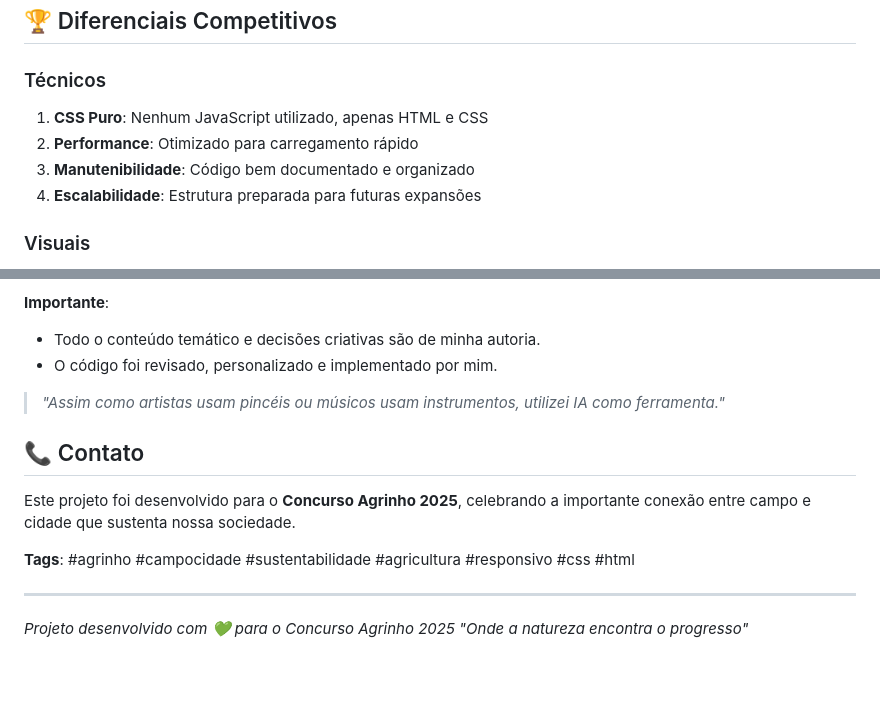
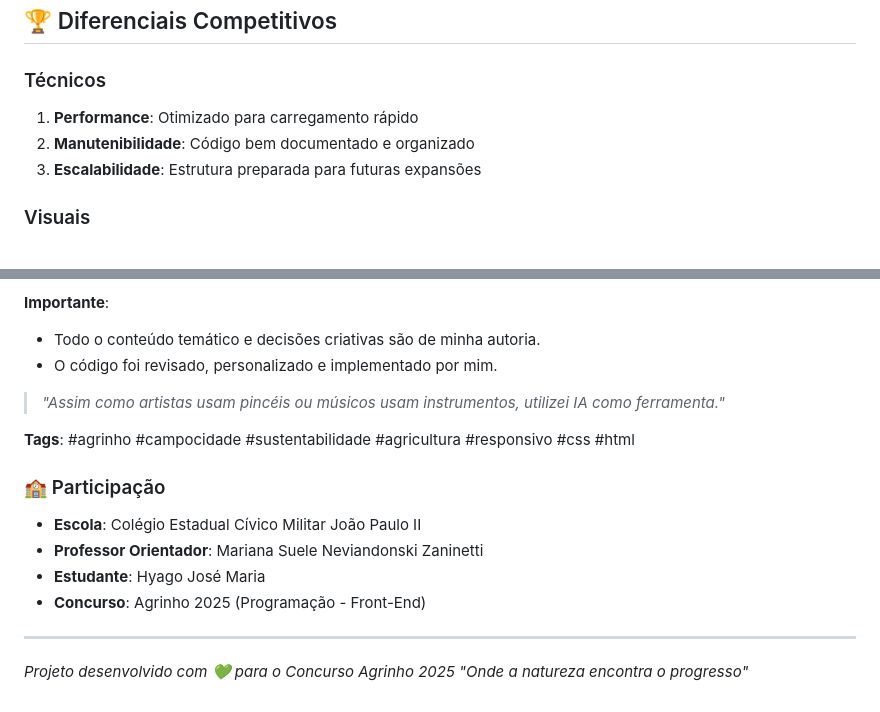
Before and after one commit to HyagoX/agrinho-2025-campo-cidade, a Markdown page: README.md, 2 parts joined by grey strips. GitHub-like rendering; blank space fills up the shorter version.

```diff
--- a/README.md
+++ b/README.md
@@ -270,10 +270,9 @@ php -S localhost:8000
 ## 🏆 Diferenciais Competitivos
 
 ### Técnicos
-1. **CSS Puro**: Nenhum JavaScript utilizado, apenas HTML e CSS
-2. **Performance**: Otimizado para carregamento rápido
-3. **Manutenibilidade**: Código bem documentado e organizado
-4. **Escalabilidade**: Estrutura preparada para futuras expansões
+1. **Performance**: Otimizado para carregamento rápido
+2. **Manutenibilidade**: Código bem documentado e organizado
+3. **Escalabilidade**: Estrutura preparada para futuras expansões
 
 ### Visuais
 1. **Identidade Única**: Design original que representa o tema
@@ -300,11 +299,13 @@ Este projeto utilizou ferramentas de IA(DeepSeek, ChatGPT) para:
 
 > *"Assim como artistas usam pincéis ou músicos usam instrumentos, utilizei IA como ferramenta."*
 
-## 📞 Contato
+**Tags**: #agrinho #campocidade #sustentabilidade #agricultura #responsivo #css #html
 
-Este projeto foi desenvolvido para o **Concurso Agrinho 2025**, celebrando a importante conexão entre campo e cidade que sustenta nossa sociedade.
-
-**Tags**: #agrinho #campocidade #sustentabilidade #agricultura #responsivo #css #html
+### 🏫 Participação
+- **Escola**: Colégio Estadual Cívico Militar João Paulo II
+- **Professor Orientador**: Mariana Suele Neviandonski Zaninetti
+- **Estudante**: Hyago José Maria
+- **Concurso**: Agrinho 2025 (Programação - Front-End)
 
 ---
 
```
